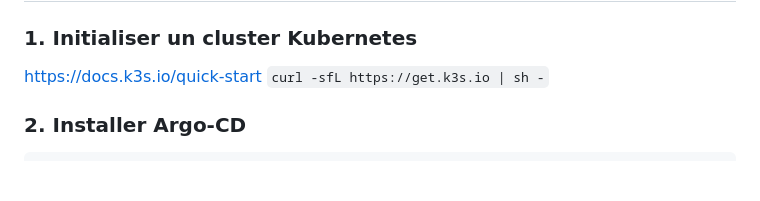
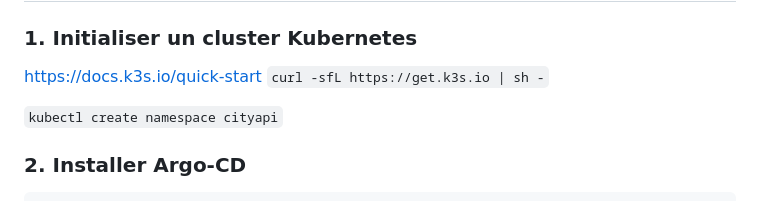
Before and after one commit to aurianecodebien/CityApi, a Markdown page: INSTALL.md, the part around the change. Drawn GitHub-style; blank space fills up the shorter version.

Commit message:
squash! argo-cd checkpoint

````diff
--- a/INSTALL.md
+++ b/INSTALL.md
@@ -13,6 +13,7 @@ Ce guide décrit comment lancer l'application **CityAPI** avec :
 https://docs.k3s.io/quick-start
 `curl -sfL https://get.k3s.io | sh -`
 
+`kubectl create namespace cityapi`
 
 ### 2. Installer Argo-CD
 ```bash
````
